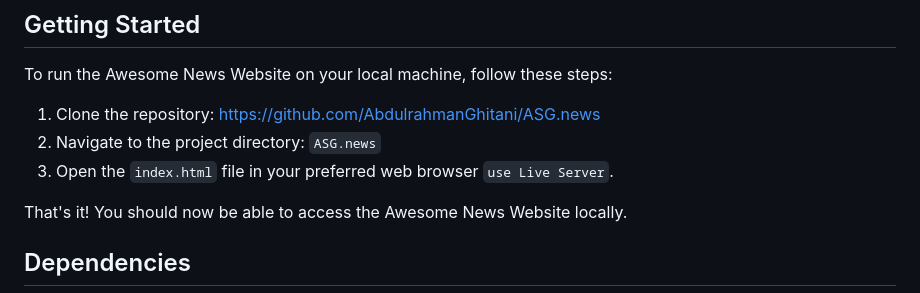
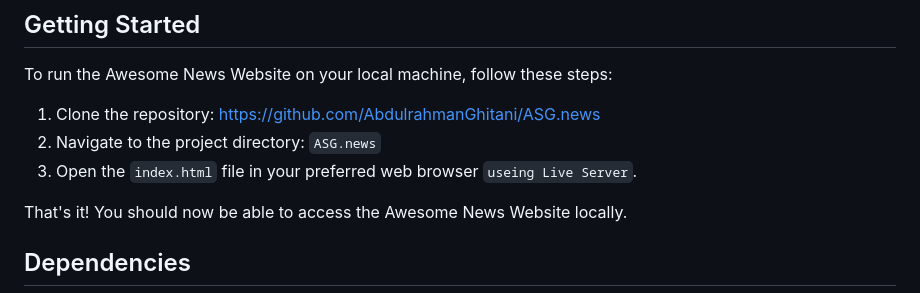
Before and after one commit to AbdulrahmanGhitani/ASG.news, a Markdown page: README.md, the part around the change. Rendered like a GitHub page.

```diff
--- a/README.md
+++ b/README.md
@@ -22,7 +22,7 @@ To run the Awesome News Website on your local machine, follow these steps:
 
 1. Clone the repository: https://github.com/AbdulrahmanGhitani/ASG.news
 2. Navigate to the project directory: `ASG.news`
-3. Open the `index.html` file in your preferred web browser `use Live Server`.
+3. Open the `index.html` file in your preferred web browser `useing Live Server`.
 
 That's it! You should now be able to access the Awesome News Website locally.
 
```
